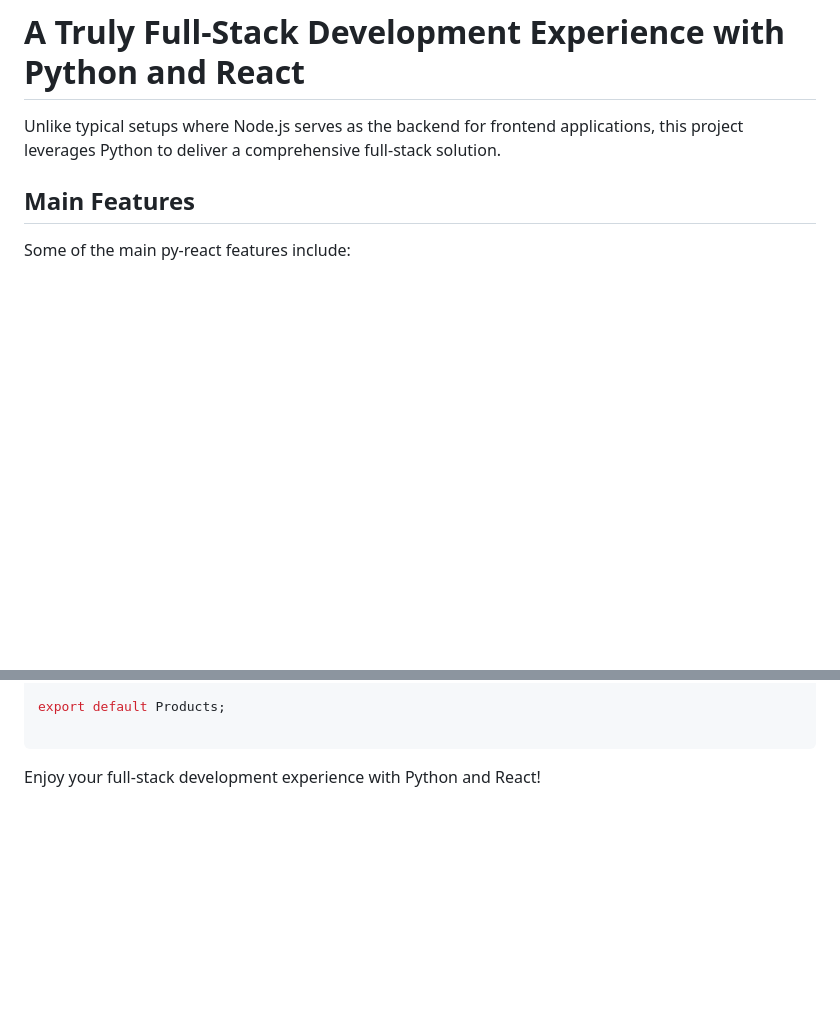
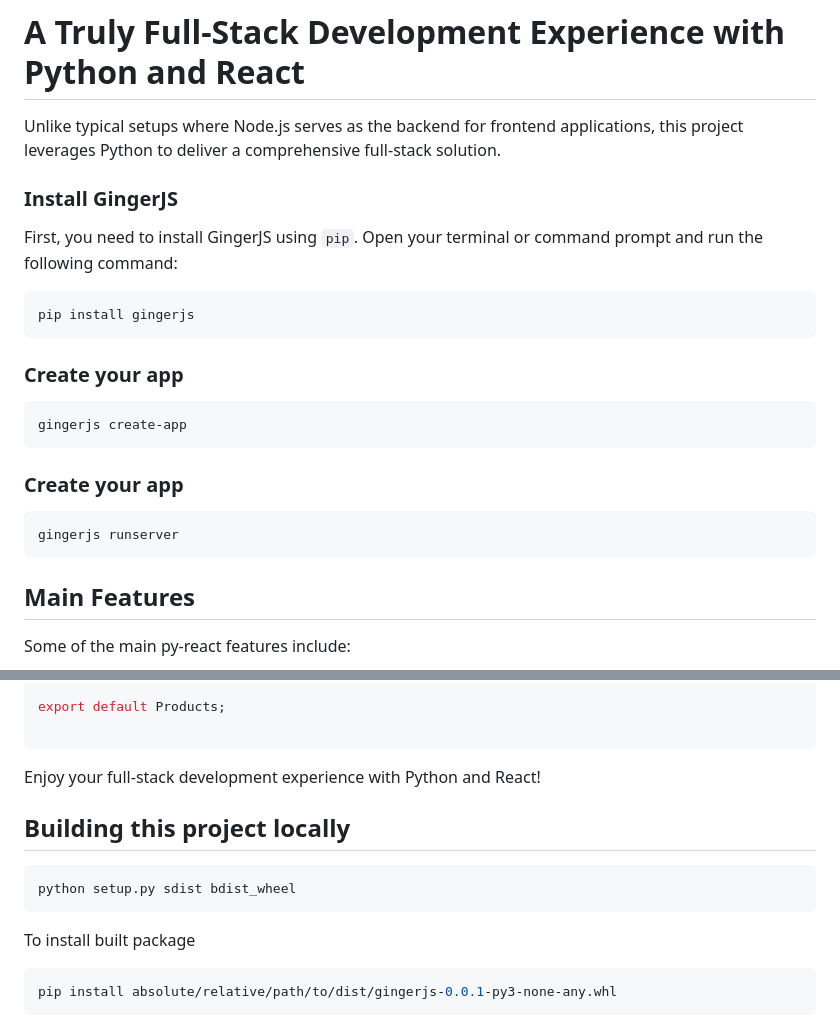
Before and after one commit to py-react/ginger-js, a Markdown page: readme.md, 2 parts joined by grey strips. Drawn GitHub-style; blank space fills up the shorter version.

````diff
--- a/readme.md
+++ b/readme.md
@@ -1,6 +1,26 @@
 # A Truly Full-Stack Development Experience with Python and React
 
 Unlike typical setups where Node.js serves as the backend for frontend applications, this project leverages Python to deliver a comprehensive full-stack solution.
+
+### Install GingerJS
+
+First, you need to install GingerJS using `pip`. Open your terminal or command prompt and run the following command:
+
+```bash
+pip install gingerjs
+```
+
+### Create your app
+
+```bash
+gingerjs create-app
+```
+
+### Create your app
+
+```bash
+gingerjs runserver
+```
 
 ## Main Features
 Some of the main py-react features include:
@@ -194,3 +214,17 @@ export default Products;
 ```
 
 Enjoy your full-stack development experience with Python and React!
+
+
+
+<!-- Write a better build process -->
+## Building this project locally
+
+```bash
+python setup.py sdist bdist_wheel
+```
+
+To install built package
+```bash
+pip install absolute/relative/path/to/dist/gingerjs-0.0.1-py3-none-any.whl
+```
````
